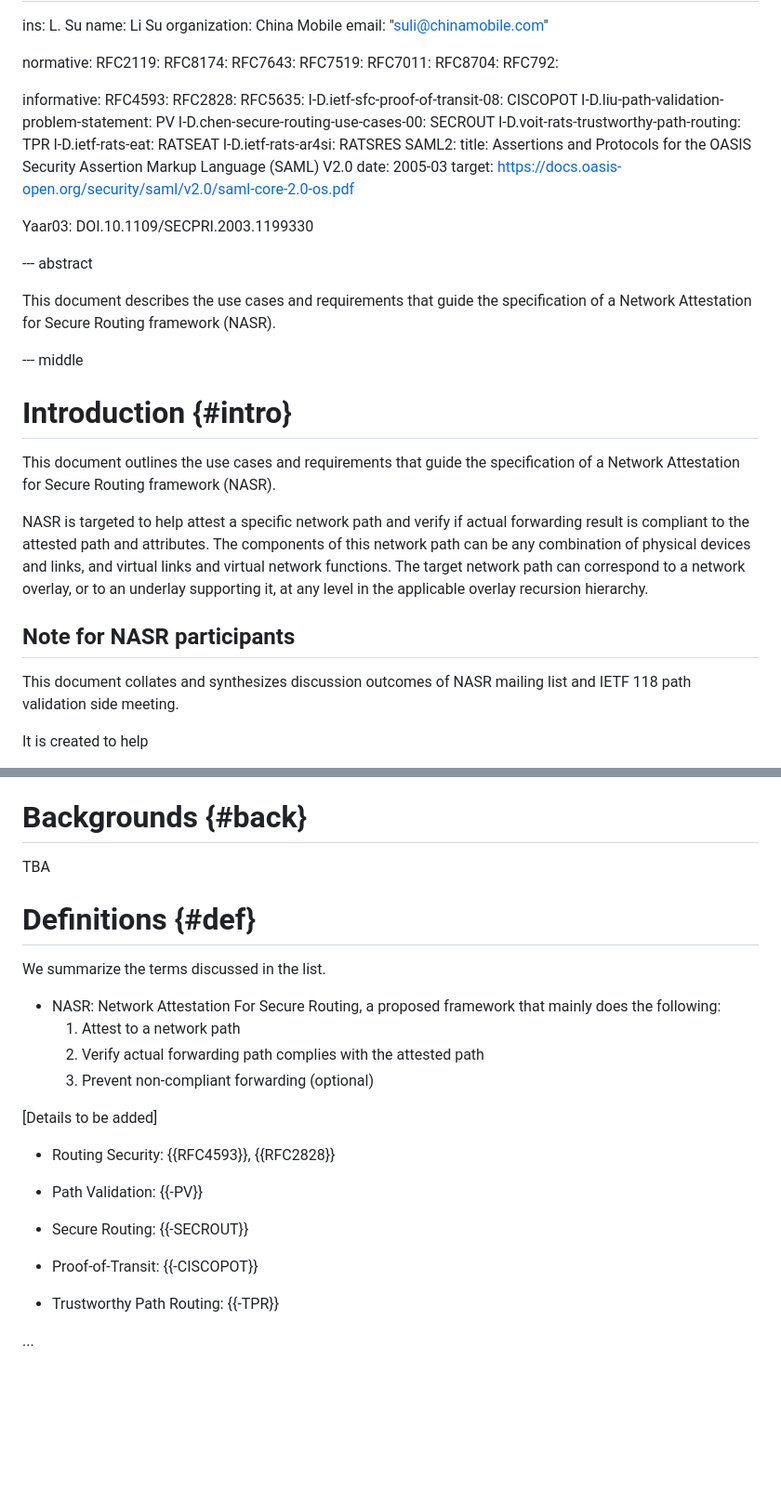
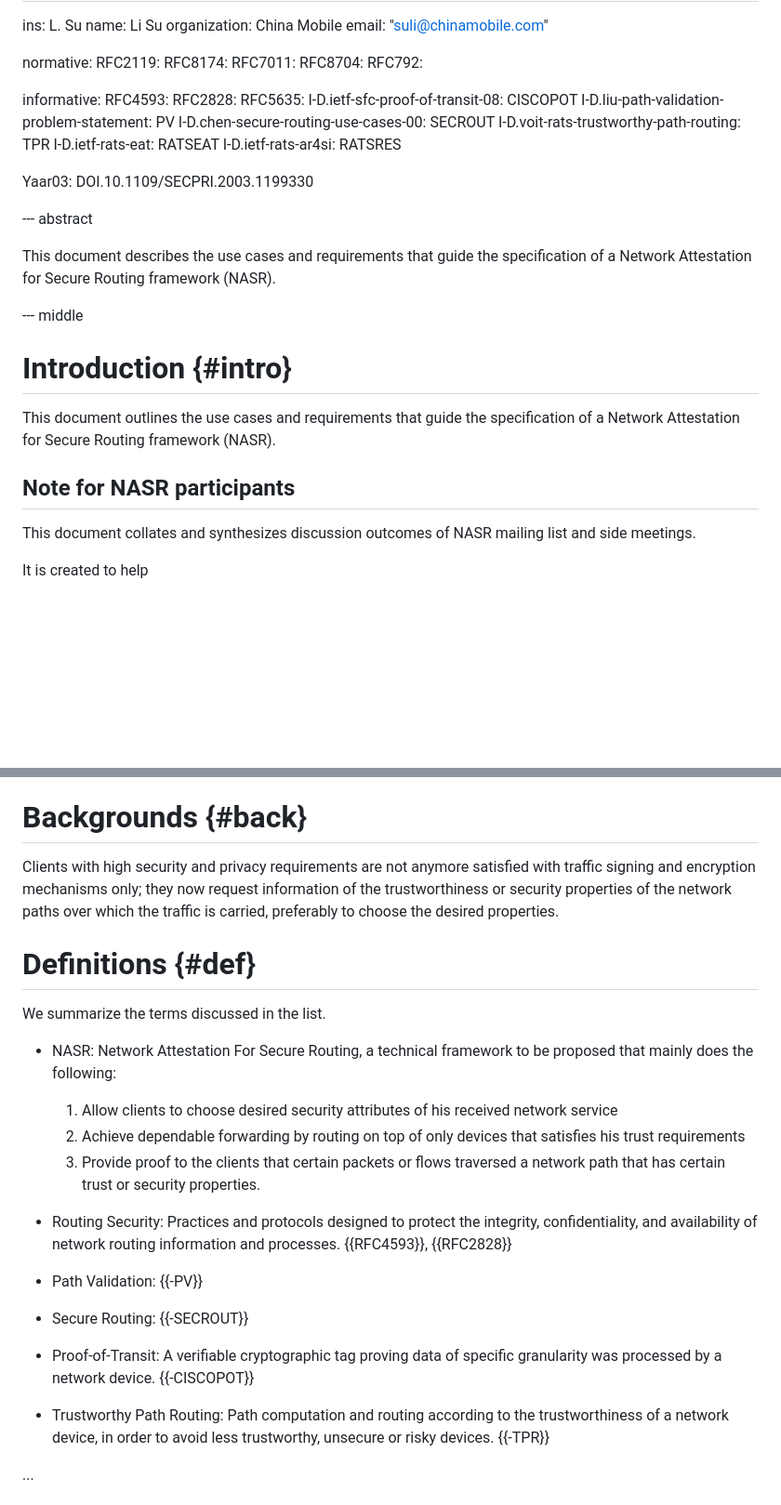
Before and after one commit to liuchunchi/draft-liu-nasr-requirements, a Markdown page: draft-liu-nasr-requirements.md, 2 parts joined by grey strips. Shown at 93% size. GitHub-like rendering; blank space fills up the shorter version.

```diff
--- a/draft-liu-nasr-requirements.md
+++ b/draft-liu-nasr-requirements.md
@@ -57,8 +57,6 @@ author:
 normative:
   RFC2119:
   RFC8174:
-  RFC7643:
-  RFC7519:
   RFC7011:
   RFC8704:
   RFC792:
@@ -73,10 +71,6 @@ informative:
   I-D.voit-rats-trustworthy-path-routing: TPR
   I-D.ietf-rats-eat: RATSEAT
   I-D.ietf-rats-ar4si: RATSRES
-  SAML2:
-    title: Assertions and Protocols for the OASIS Security Assertion Markup Language (SAML) V2.0
-    date: 2005-03
-    target: https://docs.oasis-open.org/security/saml/v2.0/saml-core-2.0-os.pdf
 
   Yaar03: DOI.10.1109/SECPRI.2003.1199330
 
@@ -90,11 +84,9 @@ This document describes the use cases and requirements that guide the specificat
 
 This document outlines the use cases and requirements that guide the specification of a Network Attestation for Secure Routing framework (NASR).
 
-NASR is targeted to help attest a specific network path and verify if actual forwarding result is compliant to the attested path and attributes. The components of this network path can be any combination of physical devices and links, and virtual links and virtual network functions. The target network path can correspond to a network overlay, or to an underlay supporting it, at any level in the applicable overlay recursion hierarchy.
-
 ## Note for NASR participants
 
-This document collates and synthesizes discussion outcomes of NASR mailing list and IETF 118 path validation side meeting.
+This document collates and synthesizes discussion outcomes of NASR mailing list and side meetings.
 
 It is created to help
   1. Foster consensus among list members.
@@ -108,28 +100,26 @@ The key words "MUST", "MUST NOT", "REQUIRED", "SHALL", "SHALL NOT", "SHOULD", "S
 
 # Backgrounds {#back}
 
-TBA
+Clients with high security and privacy requirements are not anymore satisfied with traffic signing and encryption mechanisms only; they now request information of the trustworthiness or security properties of the network paths over which the traffic is carried, preferably to choose the desired properties.
 
 # Definitions {#def}
 
 We summarize the terms discussed in the list.
 
-* NASR: Network Attestation For Secure Routing, a proposed framework that mainly does the following:
-  1. Attest to a network path
-  2. Verify actual forwarding path complies with the attested path
-  3. Prevent non-compliant forwarding (optional)
+* NASR: Network Attestation For Secure Routing, a technical framework to be proposed that mainly does the following:
+  1. Allow clients to choose desired security attributes of his received network service
+  2. Achieve dependable forwarding by routing on top of only devices that satisfies his trust requirements
+  3. Provide proof to the clients that certain packets or flows traversed a network path that has certain trust or security properties.
 
-[Details to be added]
-
-* Routing Security: {{RFC4593}}, {{RFC2828}}
+* Routing Security: Practices and protocols designed to protect the integrity, confidentiality, and availability of network routing information and processes. {{RFC4593}}, {{RFC2828}}
 
 * Path Validation: {{-PV}}
 
 * Secure Routing: {{-SECROUT}}
 
-* Proof-of-Transit: {{-CISCOPOT}}
+* Proof-of-Transit: A verifiable cryptographic tag proving data of specific granularity was processed by a network device. {{-CISCOPOT}}
 
-* Trustworthy Path Routing: {{-TPR}}
+* Trustworthy Path Routing: Path computation and routing according to the trustworthiness of a network device, in order to avoid less trustworthy, unsecure or risky devices. {{-TPR}}
 
 ...
 
```
Also changed, not shown: other parts of draft-liu-nasr-requirements.md (+45 -51 lines).
